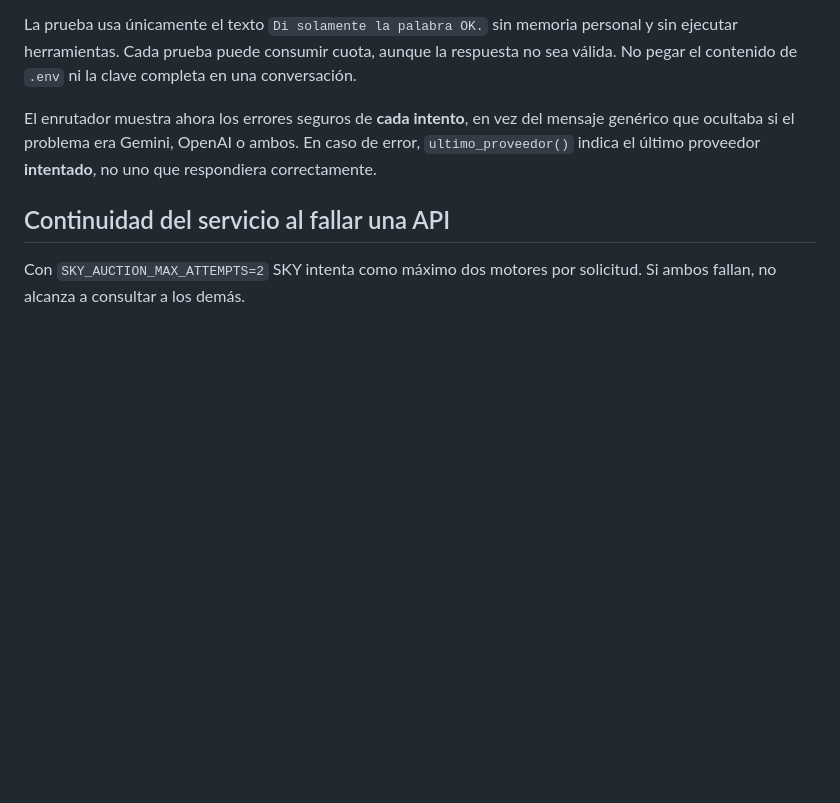
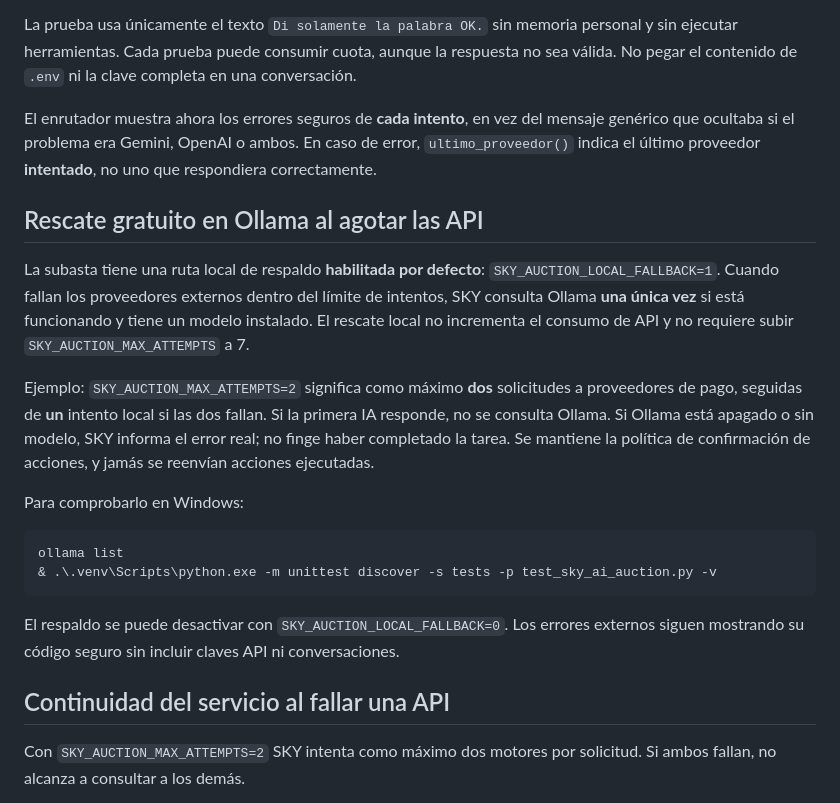
Before and after one commit to OscarElieser/SKY, a Markdown page: docs/guias/SKY_AI_SUBASTA.md, the part around the change. Drawn GitHub-style; blank space fills up the shorter version.

Commit message:
docs(sky): describe free local rescue while keeping cloud request limit

````diff
--- a/docs/guias/SKY_AI_SUBASTA.md
+++ b/docs/guias/SKY_AI_SUBASTA.md
@@ -119,6 +119,33 @@ o ambos. En caso de error, `ultimo_proveedor()` indica el último
 proveedor **intentado**, no uno que respondiera correctamente.
 
 
+## Rescate gratuito en Ollama al agotar las API
+
+La subasta tiene una ruta local de respaldo **habilitada por defecto**:
+`SKY_AUCTION_LOCAL_FALLBACK=1`. Cuando fallan los proveedores externos
+dentro del límite de intentos, SKY consulta Ollama **una única vez**
+si está funcionando y tiene un modelo instalado. El rescate local no
+incrementa el consumo de API y no requiere subir
+`SKY_AUCTION_MAX_ATTEMPTS` a 7.
+
+Ejemplo: `SKY_AUCTION_MAX_ATTEMPTS=2` significa como máximo **dos**
+solicitudes a proveedores de pago, seguidas de **un** intento local
+si las dos fallan. Si la primera IA responde, no se consulta Ollama.
+Si Ollama está apagado o sin modelo, SKY informa el error real; no
+finge haber completado la tarea. Se mantiene la política de
+confirmación de acciones, y jamás se reenvían acciones ejecutadas.
+
+Para comprobarlo en Windows:
+
+```powershell
+ollama list
+& .\.venv\Scripts\python.exe -m unittest discover -s tests -p test_sky_ai_auction.py -v
+```
+
+El respaldo se puede desactivar con `SKY_AUCTION_LOCAL_FALLBACK=0`.
+Los errores externos siguen mostrando su código seguro sin incluir
+claves API ni conversaciones.
+
 ## Continuidad del servicio al fallar una API
 
 Con `SKY_AUCTION_MAX_ATTEMPTS=2` SKY intenta como máximo dos motores
````
